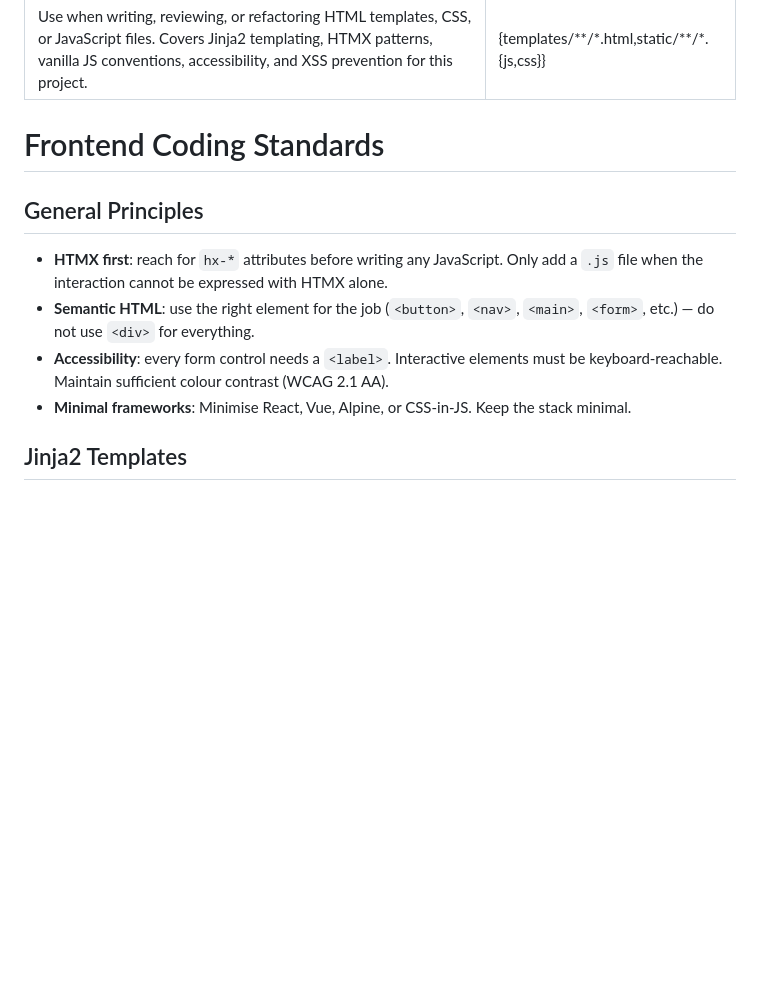
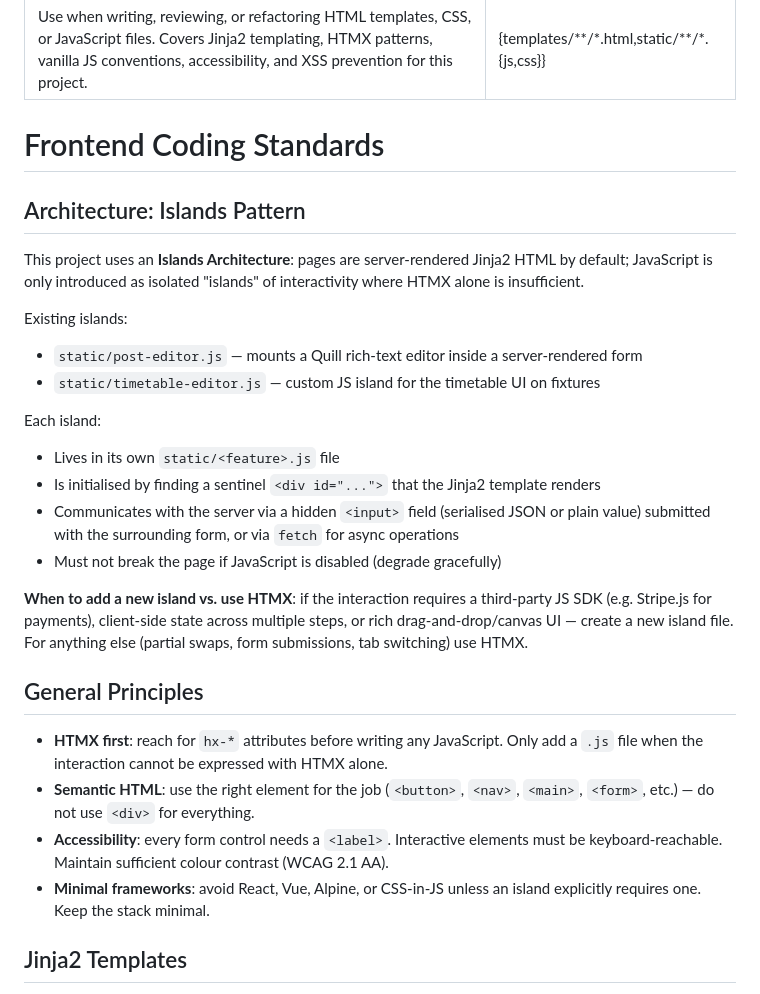
Before and after one commit to matthieumarshall/login-page, a Markdown page: .github/instructions/frontend.instructions.md, the part around the change. Drawn GitHub-style; blank space fills up the shorter version.

```diff
--- a/.github/instructions/frontend.instructions.md
+++ b/.github/instructions/frontend.instructions.md
@@ -5,12 +5,28 @@ applyTo: "{templates/**/*.html,static/**/*.{js,css}}"
 
 # Frontend Coding Standards
 
+## Architecture: Islands Pattern
+
+This project uses an **Islands Architecture**: pages are server-rendered Jinja2 HTML by default; JavaScript is only introduced as isolated "islands" of interactivity where HTMX alone is insufficient.
+
+Existing islands:
+- `static/post-editor.js` — mounts a Quill rich-text editor inside a server-rendered form
+- `static/timetable-editor.js` — custom JS island for the timetable UI on fixtures
+
+Each island:
+- Lives in its own `static/<feature>.js` file
+- Is initialised by finding a sentinel `<div id="...">` that the Jinja2 template renders
+- Communicates with the server via a hidden `<input>` field (serialised JSON or plain value) submitted with the surrounding form, or via `fetch` for async operations
+- Must not break the page if JavaScript is disabled (degrade gracefully)
+
+**When to add a new island vs. use HTMX**: if the interaction requires a third-party JS SDK (e.g. Stripe.js for payments), client-side state across multiple steps, or rich drag-and-drop/canvas UI — create a new island file. For anything else (partial swaps, form submissions, tab switching) use HTMX.
+
 ## General Principles
 
 - **HTMX first**: reach for `hx-*` attributes before writing any JavaScript. Only add a `.js` file when the interaction cannot be expressed with HTMX alone.
 - **Semantic HTML**: use the right element for the job (`<button>`, `<nav>`, `<main>`, `<form>`, etc.) — do not use `<div>` for everything.
 - **Accessibility**: every form control needs a `<label>`. Interactive elements must be keyboard-reachable. Maintain sufficient colour contrast (WCAG 2.1 AA).
-- **Minimal frameworks**: Minimise React, Vue, Alpine, or CSS-in-JS. Keep the stack minimal.
+- **Minimal frameworks**: avoid React, Vue, Alpine, or CSS-in-JS unless an island explicitly requires one. Keep the stack minimal.
 
 ## Jinja2 Templates
 
```
Also changed, not shown: .github/copilot-instructions.md (+4 -1 lines), docs/high-level-plan.md (+22 -1 lines).
